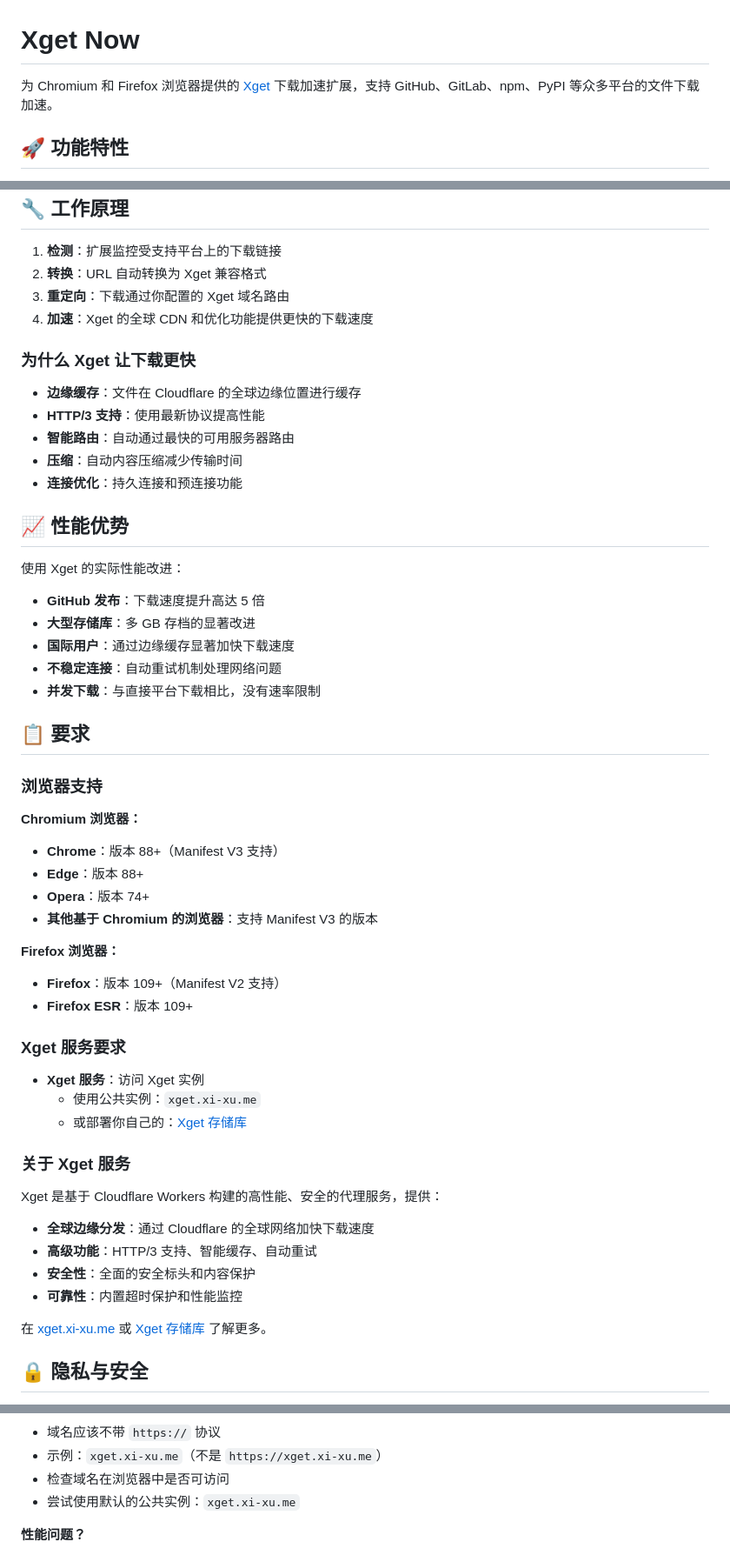
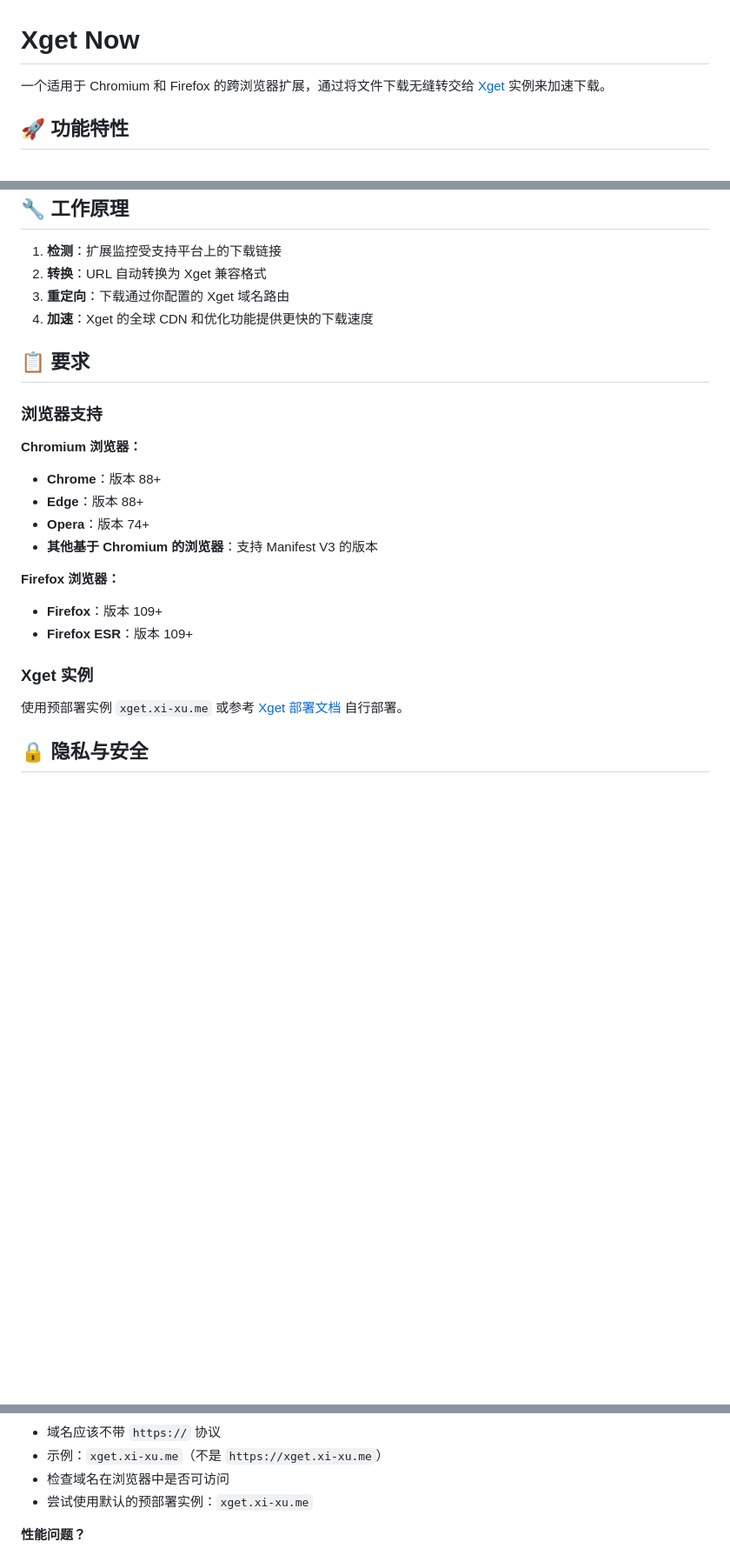
Before and after one commit to xixu-me/Xget-Now, a Markdown page: README.md, 3 parts joined by grey strips. Shown at 87% size. Rendered like a GitHub page; blank space fills up the shorter version.

Commit message:
Revise and simplify README instructions and features
Updated the README to clarify extension usage, simplify installation steps, and condense performance and service requirement sections. Removed redundant details about Xget's internal mechanisms and focused on essential deployment and usage information for end users.

```diff
--- a/README.md
+++ b/README.md
@@ -1,6 +1,6 @@
 # Xget Now
 
-为 Chromium 和 Firefox 浏览器提供的 [Xget](https://github.com/xixu-me/Xget) 下载加速扩展，支持 GitHub、GitLab、npm、PyPI 等众多平台的文件下载加速。
+一个适用于 Chromium 和 Firefox 的跨浏览器扩展，通过将文件下载无缝转交给 [Xget](https://github.com/xixu-me/Xget) 实例来加速下载。
 
 ## 🚀 功能特性
 
@@ -122,56 +122,25 @@
 3. **重定向**：下载通过你配置的 Xget 域名路由
 4. **加速**：Xget 的全球 CDN 和优化功能提供更快的下载速度
 
-### 为什么 Xget 让下载更快
-
-- **边缘缓存**：文件在 Cloudflare 的全球边缘位置进行缓存
-- **HTTP/3 支持**：使用最新协议提高性能
-- **智能路由**：自动通过最快的可用服务器路由
-- **压缩**：自动内容压缩减少传输时间
-- **连接优化**：持久连接和预连接功能
-
-## 📈 性能优势
-
-使用 Xget 的实际性能改进：
-
-- **GitHub 发布**：下载速度提升高达 5 倍
-- **大型存储库**：多 GB 存档的显著改进
-- **国际用户**：通过边缘缓存显著加快下载速度
-- **不稳定连接**：自动重试机制处理网络问题
-- **并发下载**：与直接平台下载相比，没有速率限制
-
 ## 📋 要求
 
 ### 浏览器支持
 
 **Chromium 浏览器：**
 
-- **Chrome**：版本 88+（Manifest V3 支持）
+- **Chrome**：版本 88+
 - **Edge**：版本 88+
 - **Opera**：版本 74+
 - **其他基于 Chromium 的浏览器**：支持 Manifest V3 的版本
 
 **Firefox 浏览器：**
 
-- **Firefox**：版本 109+（Manifest V2 支持）
+- **Firefox**：版本 109+
 - **Firefox ESR**：版本 109+
 
-### Xget 服务要求
+### Xget 实例
 
-- **Xget 服务**：访问 Xget 实例
-  - 使用公共实例：`xget.xi-xu.me`
-  - 或部署你自己的：[Xget 存储库](https://github.com/xixu-me/Xget)
-
-### 关于 Xget 服务
-
-Xget 是基于 Cloudflare Workers 构建的高性能、安全的代理服务，提供：
-
-- **全球边缘分发**：通过 Cloudflare 的全球网络加快下载速度
-- **高级功能**：HTTP/3 支持、智能缓存、自动重试
-- **安全性**：全面的安全标头和内容保护
-- **可靠性**：内置超时保护和性能监控
-
-在 [xget.xi-xu.me](https://xget.xi-xu.me) 或 [Xget 存储库](https://github.com/xixu-me/Xget) 了解更多。
+使用预部署实例 `xget.xi-xu.me` 或参考 [Xget 部署文档](https://github.com/xixu-me/Xget#-%E9%83%A8%E7%BD%B2) 自行部署。
 
 ## 🔒 隐私与安全
 
@@ -205,7 +174,7 @@ Xget 是基于 Cloudflare Workers 构建的高性能、安全的代理服务，
 - 域名应该不带 `https://` 协议
 - 示例：`xget.xi-xu.me`（不是 `https://xget.xi-xu.me`）
 - 检查域名在浏览器中是否可访问
-- 尝试使用默认的公共实例：`xget.xi-xu.me`
+- 尝试使用默认的预部署实例：`xget.xi-xu.me`
 
 **性能问题？**
 
```
Also changed, not shown: other parts of README.md (+3 -3 lines).
